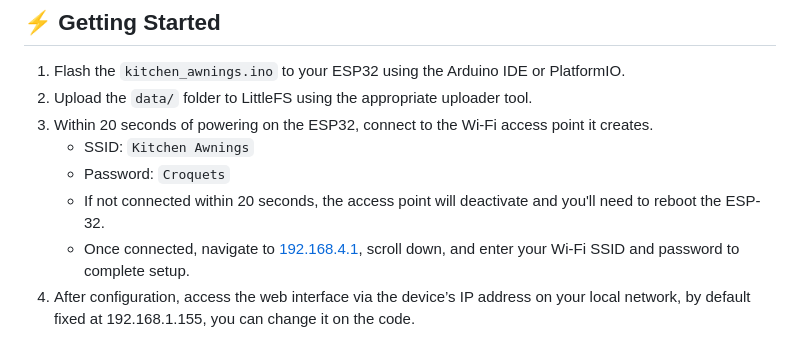
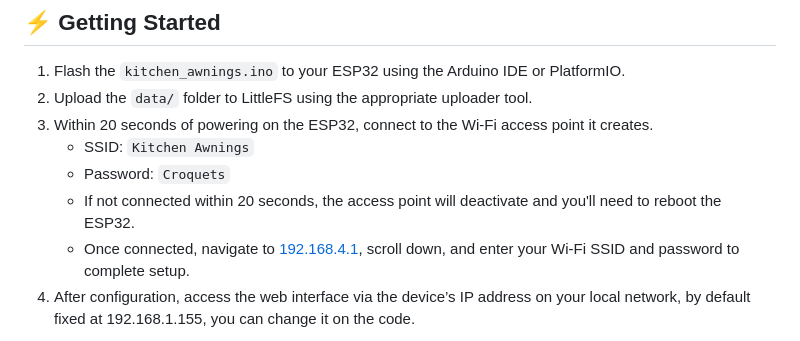
Before and after one commit to mprat99/kitchen_awnings, a Markdown page: README.md, the part around the change. Drawn GitHub-style.

```diff
--- a/README.md
+++ b/README.md
@@ -68,7 +68,7 @@ Below are examples of the embedded web portal used to control and configure the
 3. Within 20 seconds of powering on the ESP32, connect to the Wi-Fi access point it creates.
    - SSID: `Kitchen Awnings`
    - Password: `Croquets`
-   - If not connected within 20 seconds, the access point will deactivate and you'll need to reboot the ESP-32.
+   - If not connected within 20 seconds, the access point will deactivate and you'll need to reboot the ESP32.
    - Once connected, navigate to [192.168.4.1](http://192.168.4.1), scroll down, and enter your Wi-Fi SSID and password to complete setup.
 4. After configuration, access the web interface via the device’s IP address on your local network, by default fixed at 192.168.1.155, you can change it on the code.
 
```
